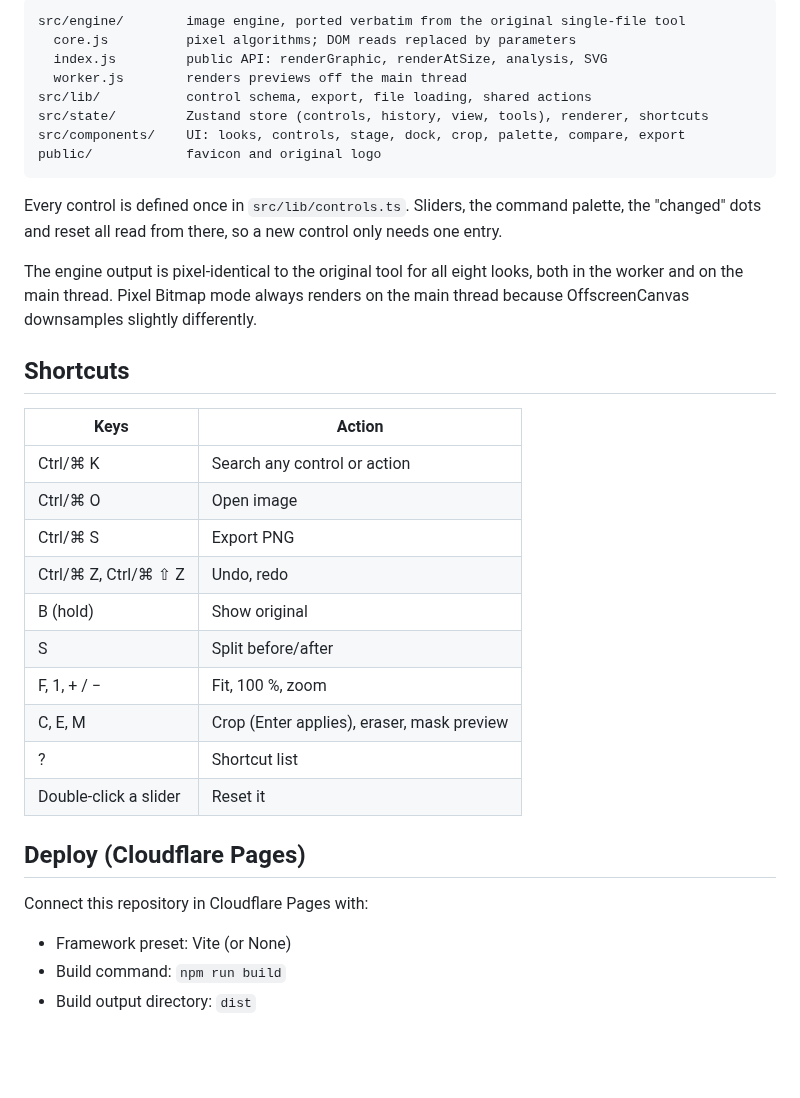
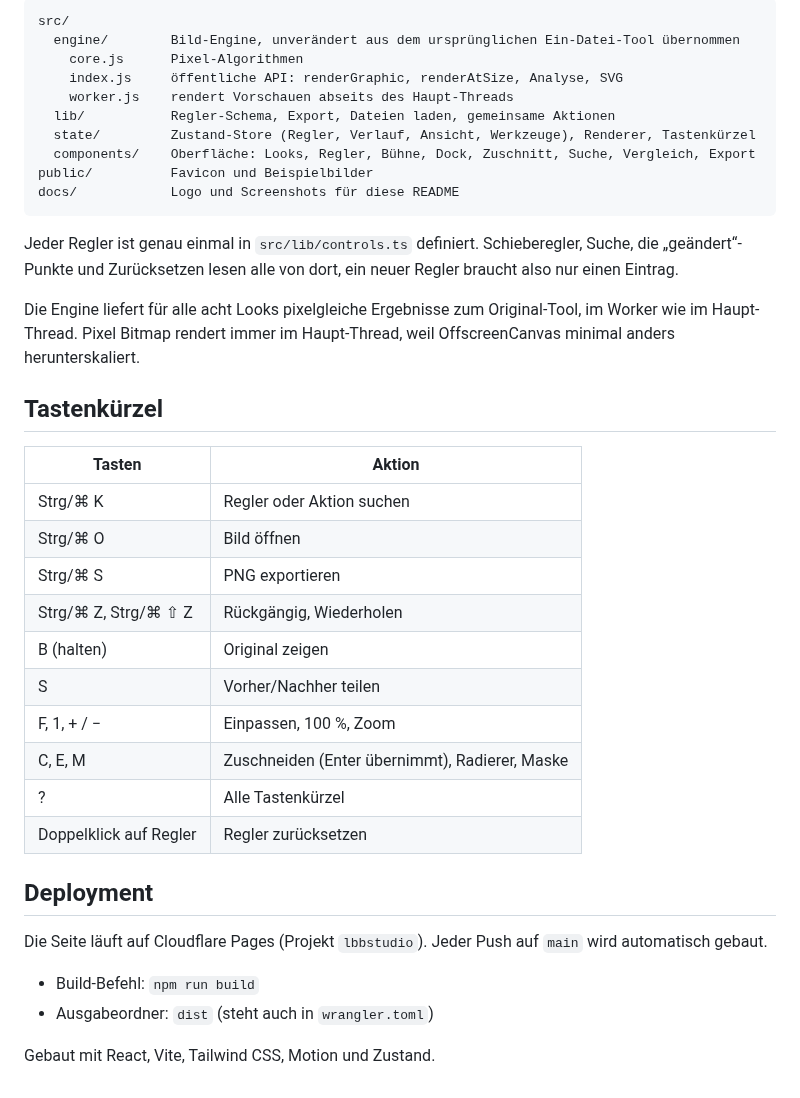
Before and after one commit to NoFufu/BitmapBananza-, a Markdown page: README.md, the part around one of its changes. Rendered like a GitHub page; blank space fills up the shorter version.

````diff
--- a/README.md
+++ b/README.md
@@ -21,38 +53,41 @@ Node 22 is expected (see `.nvmrc`).
 
 ```
-src/engine/        image engine, ported verbatim from the original single-file tool
-  core.js          pixel algorithms; DOM reads replaced by parameters
-  index.js         public API: renderGraphic, renderAtSize, analysis, SVG
-  worker.js        renders previews off the main thread
-src/lib/           control schema, export, file loading, shared actions
-src/state/         Zustand store (controls, history, view, tools), renderer, shortcuts
-src/components/    UI: looks, controls, stage, dock, crop, palette, compare, export
-public/            favicon and original logo
+src/
+  engine/        Bild-Engine, unverändert aus dem ursprünglichen Ein-Datei-Tool übernommen
+    core.js      Pixel-Algorithmen
+    index.js     öffentliche API: renderGraphic, renderAtSize, Analyse, SVG
+    worker.js    rendert Vorschauen abseits des Haupt-Threads
+  lib/           Regler-Schema, Export, Dateien laden, gemeinsame Aktionen
+  state/         Zustand-Store (Regler, Verlauf, Ansicht, Werkzeuge), Renderer, Tastenkürzel
+  components/    Oberfläche: Looks, Regler, Bühne, Dock, Zuschnitt, Suche, Vergleich, Export
+public/          Favicon und Beispielbilder
+docs/            Logo und Screenshots für diese README
 ```
 
-Every control is defined once in `src/lib/controls.ts`. Sliders, the command palette, the "changed" dots and reset all read from there, so a new control only needs one entry.
+Jeder Regler ist genau einmal in `src/lib/controls.ts` definiert. Schieberegler, Suche, die „geändert“-Punkte und Zurücksetzen lesen alle von dort, ein neuer Regler braucht also nur einen Eintrag.
 
-The engine output is pixel-identical to the original tool for all eight looks, both in the worker and on the main thread. Pixel Bitmap mode always renders on the main thread because OffscreenCanvas downsamples slightly differently.
+Die Engine liefert für alle acht Looks pixelgleiche Ergebnisse zum Original-Tool, im Worker wie im Haupt-Thread. Pixel Bitmap rendert immer im Haupt-Thread, weil OffscreenCanvas minimal anders herunterskaliert.
 
-## Shortcuts
+## Tastenkürzel
 
-| Keys                  | Action                                     |
-| --------------------- | ------------------------------------------ |
-| Ctrl/⌘ K              | Search any control or action               |
-| Ctrl/⌘ O              | Open image                                 |
-| Ctrl/⌘ S              | Export PNG                                 |
-| Ctrl/⌘ Z, Ctrl/⌘ ⇧ Z  | Undo, redo                                 |
-| B (hold)              | Show original                              |
-| S                     | Split before/after                         |
-| F, 1, + / −           | Fit, 100 %, zoom                           |
-| C, E, M               | Crop (Enter applies), eraser, mask preview |
-| ?                     | Shortcut list                              |
-| Double-click a slider | Reset it                                   |
+| Tasten                 | Aktion                                         |
+| ---------------------- | ---------------------------------------------- |
+| Strg/⌘ K               | Regler oder Aktion suchen                      |
+| Strg/⌘ O               | Bild öffnen                                    |
+| Strg/⌘ S               | PNG exportieren                                |
+| Strg/⌘ Z, Strg/⌘ ⇧ Z   | Rückgängig, Wiederholen                        |
+| B (halten)             | Original zeigen                                |
+| S                      | Vorher/Nachher teilen                          |
+| F, 1, + / −            | Einpassen, 100 %, Zoom                         |
+| C, E, M                | Zuschneiden (Enter übernimmt), Radierer, Maske |
+| ?                      | Alle Tastenkürzel                              |
+| Doppelklick auf Regler | Regler zurücksetzen                            |
 
-## Deploy (Cloudflare Pages)
+## Deployment
 
-Connect this repository in Cloudflare Pages with:
+Die Seite läuft auf Cloudflare Pages (Projekt `lbbstudio`). Jeder Push auf `main` wird automatisch gebaut.
 
-- Framework preset: Vite (or None)
-- Build command: `npm run build`
-- Build output directory: `dist`
+- Build-Befehl: `npm run build`
+- Ausgabeordner: `dist` (steht auch in `wrangler.toml`)
+
+Gebaut mit React, Vite, Tailwind CSS, Motion und Zustand.
````
Also changed, not shown: other parts of README.md (+42 -10 lines), docs/logo-original.jpg (renamed from public/logo.jpg), docs/screenshots/desktop.png (added), docs/screenshots/mobile.png (added), docs/screenshots/suche.png (added), 3 other files.
